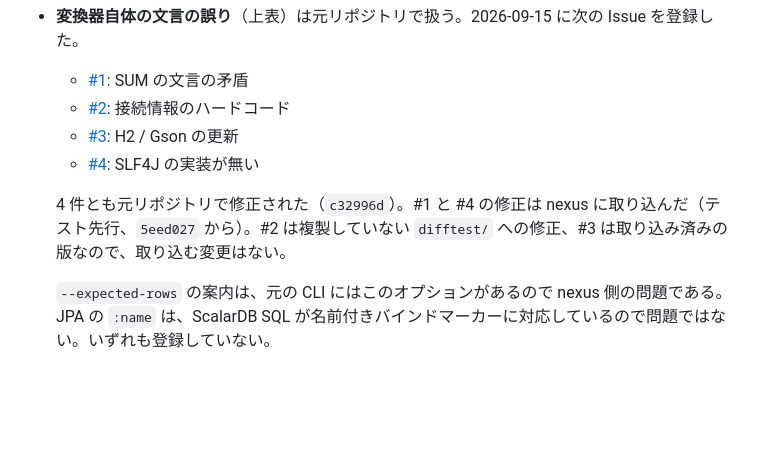
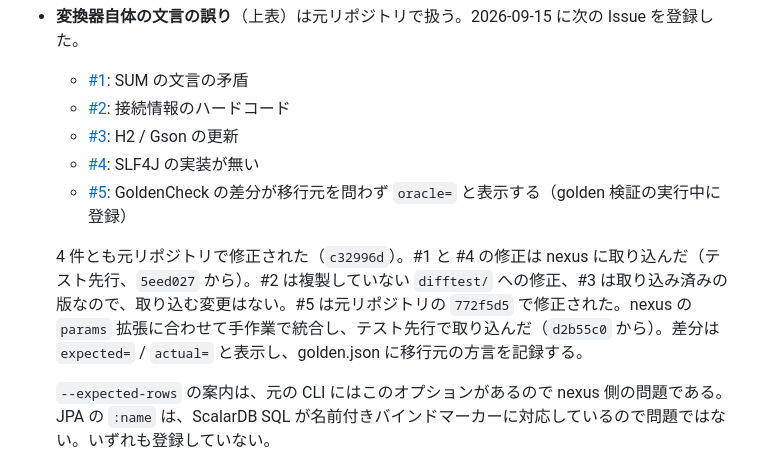
Before and after one commit to wfukatsu/nexus-architect, a Markdown page: docs/plans/2026-09-15-sql-migration-validation.md, the part around the change. Drawn GitHub-style; blank space fills up the shorter version.

Commit message:
docs: record the re-import of upstream sql-migration issue #5
PROVENANCE.md: upstream commit 917eded, the #5 row (GoldenCheck merged by hand around the
local params extension), and the Java test count (40). The validation record lists #5.

Co-Authored-By: Claude Opus 5 (1M context) <noreply@anthropic.com>

```diff
--- a/docs/plans/2026-09-15-sql-migration-validation.md
+++ b/docs/plans/2026-09-15-sql-migration-validation.md
@@ -131,7 +131,10 @@ SKILL.md、登録、カタログ、サンプル、文書は `c273f6a`、`797fc0a
   - [#2](https://github.com/wfukatsu/sql-migration/issues/2): 接続情報のハードコード
   - [#3](https://github.com/wfukatsu/sql-migration/issues/3): H2 / Gson の更新
   - [#4](https://github.com/wfukatsu/sql-migration/issues/4): SLF4J の実装が無い
+  - [#5](https://github.com/wfukatsu/sql-migration/issues/5): GoldenCheck の差分が移行元を問わず `oracle=` と表示する（golden 検証の実行中に登録）
 
-  4 件とも元リポジトリで修正された（`c32996d`）。#1 と #4 の修正は nexus に取り込んだ（テスト先行、`5eed027` から）。#2 は複製していない `difftest/` への修正、#3 は取り込み済みの版なので、取り込む変更はない。
+  4 件とも元リポジトリで修正された（`c32996d`）。#1 と #4 の修正は nexus に取り込んだ（テスト先行、`5eed027` から）。#2 は複製していない `difftest/` への修正、#3 は取り込み済みの版なので、取り込む変更はない。#5 は元リポジトリの `772f5d5`
+  で修正された。nexus の `params` 拡張に合わせて手作業で統合し、テスト先行で取り込んだ（`d2b55c0` から）。差分は
+  `expected=` / `actual=` と表示し、golden.json に移行元の方言を記録する。
 
   `--expected-rows` の案内は、元の CLI にはこのオプションがあるので nexus 側の問題である。JPA の `:name` は、ScalarDB SQL が名前付きバインドマーカーに対応しているので問題ではない。いずれも登録していない。
```
Also changed, not shown: 1 other file.
